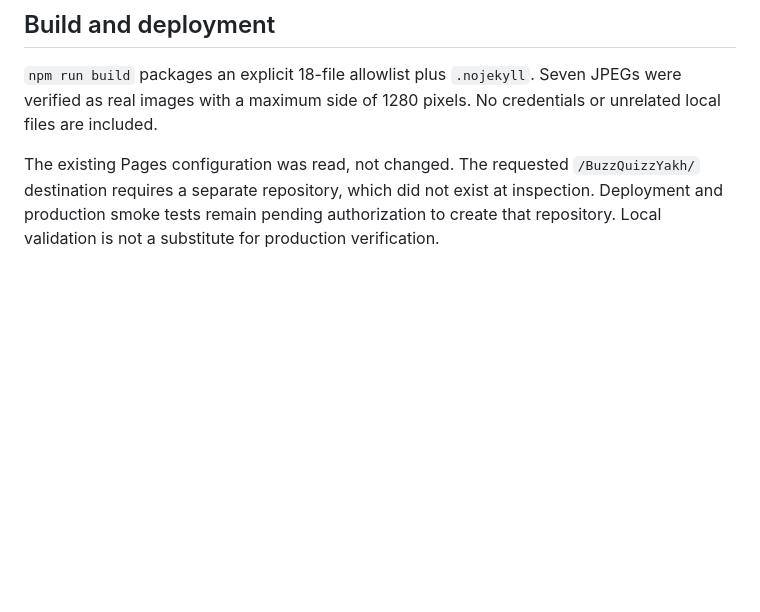
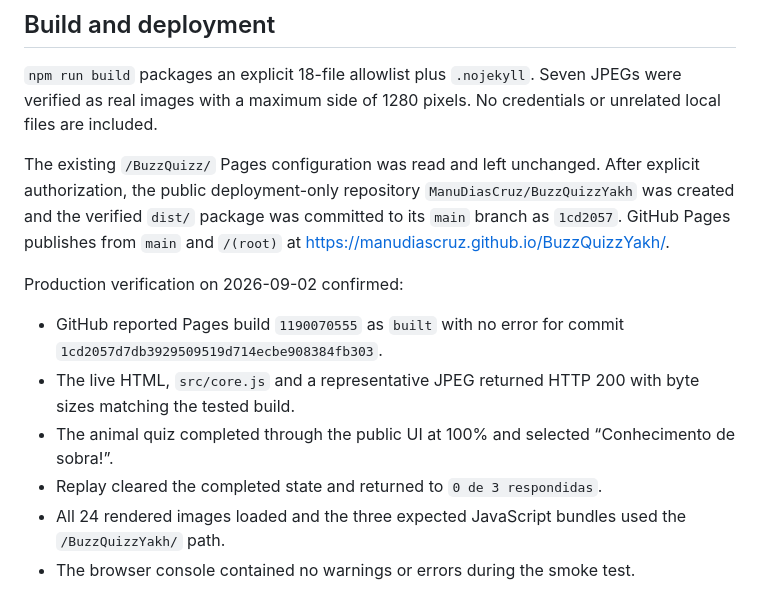
Before and after one commit to ManuDiasCruz/BuzzQuizz, a Markdown page: docs/TESTING.md, the part around the change. Rendered like a GitHub page; blank space fills up the shorter version.

```diff
--- a/docs/TESTING.md
+++ b/docs/TESTING.md
@@ -31,4 +31,13 @@ Tested through the app UI on the local HTTP server, at desktop width and a 390-p
 
 `npm run build` packages an explicit 18-file allowlist plus `.nojekyll`. Seven JPEGs were verified as real images with a maximum side of 1280 pixels. No credentials or unrelated local files are included.
 
-The existing Pages configuration was read, not changed. The requested `/BuzzQuizzYakh/` destination requires a separate repository, which did not exist at inspection. Deployment and production smoke tests remain pending authorization to create that repository. Local validation is not a substitute for production verification.
+The existing `/BuzzQuizz/` Pages configuration was read and left unchanged. After explicit authorization, the public deployment-only repository `ManuDiasCruz/BuzzQuizzYakh` was created and the verified `dist/` package was committed to its `main` branch as `1cd2057`. GitHub Pages publishes from `main` and `/(root)` at <https://manudiascruz.github.io/BuzzQuizzYakh/>.
+
+Production verification on 2026-09-02 confirmed:
+
+- GitHub reported Pages build `1190070555` as `built` with no error for commit `1cd2057d7db3929509519d714ecbe908384fb303`.
+- The live HTML, `src/core.js` and a representative JPEG returned HTTP 200 with byte sizes matching the tested build.
+- The animal quiz completed through the public UI at 100% and selected “Conhecimento de sobra!”.
+- Replay cleared the completed state and returned to `0 de 3 respondidas`.
+- All 24 rendered images loaded and the three expected JavaScript bundles used the `/BuzzQuizzYakh/` path.
+- The browser console contained no warnings or errors during the smoke test.
```
Also changed, not shown: README.md (+7 -7 lines).
